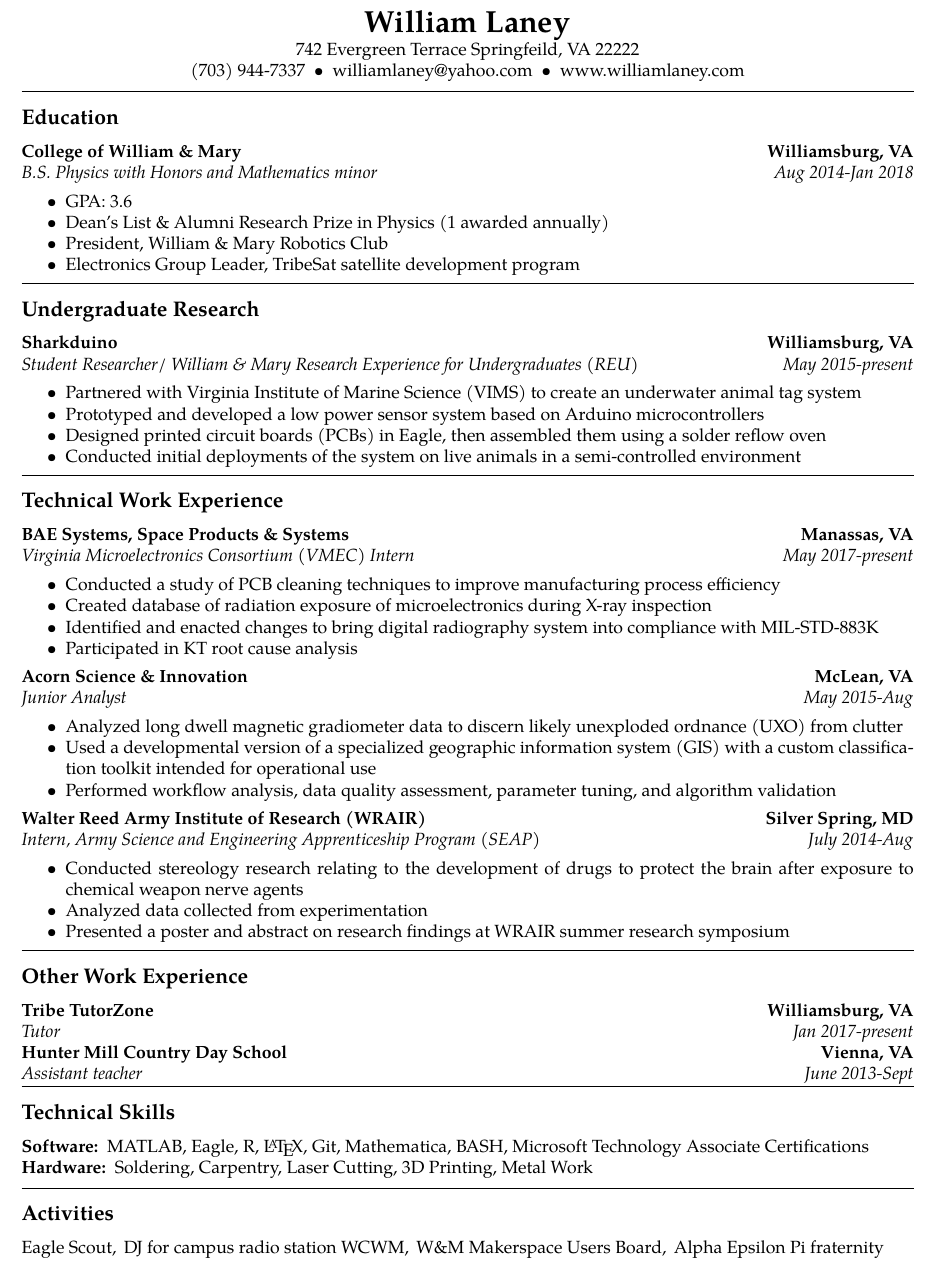
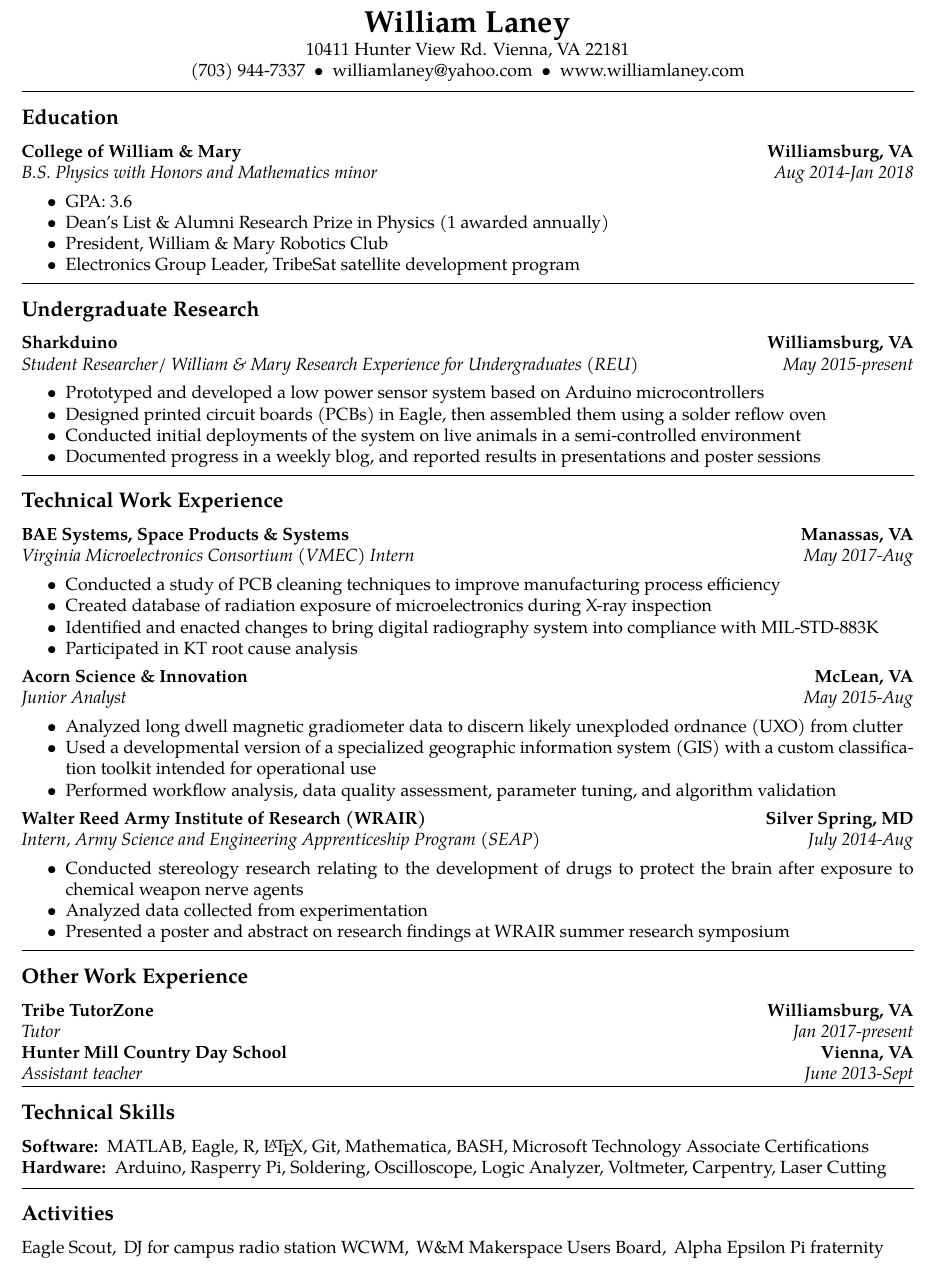
Before and after one commit to WLaney/WLaney.github.io, a LaTeX CV (Laney Resume.tex): part of the page, cut so that both start at the same text. Compiled offline with pdfLaTeX.

Commit message:
updated resume

```diff
--- a/Laney Resume.tex
+++ b/Laney Resume.tex
@@ -45,8 +45,8 @@
 \begin{center}
 {\LARGE \textbf{William Laney}}\\
 \vspace{0.1em}
-742 Evergreen Terrace
-Springfeild, VA 22222
+10411 Hunter View Rd.
+Vienna, VA 22181
 \\
 (703) 944-7337\ \ \textbullet
 \ \ williamlaney@yahoo.com\ \ \textbullet
@@ -84,11 +84,10 @@ Springfeild, VA 22222
 		{\emph{Student Researcher/ William \& Mary Research Experience for Undergraduates (REU)}}
 		{\emph{May 2015-present}}
 	\begin{itemize*}
-	\item Partnered with Virginia Institute of Marine Science (VIMS) to create an underwater animal tag system
 	\item Prototyped and developed a low power sensor system based on Arduino microcontrollers
 	\item Designed printed circuit boards (PCBs) in Eagle, then assembled them using a solder reflow oven
 	\item Conducted initial deployments of the system on live animals in a semi-controlled environment
-
+	\item Documented progress in a weekly blog, and reported results in presentations and poster sessions
 	\end{itemize*}
 
 \hrule
@@ -100,7 +99,7 @@ Springfeild, VA 22222
 	\\
 	\headerrow
 		{\emph{Virginia Microelectronics Consortium (VMEC) Intern}}
-		{\emph{May 2017-present}}
+		{\emph{May 2017-Aug}}
 \begin{itemize*}
 		\item Conducted a study of PCB cleaning techniques to improve manufacturing process efficiency
 		\item Created database of radiation exposure of microelectronics during X-ray inspection
@@ -163,7 +162,7 @@ quality assessment, parameter tuning, and algorithm validation
 	\item[Software:]
 	MATLAB, Eagle, R, \LaTeX, Git, Mathematica, BASH, Microsoft Technology Associate Certifications
 	\item[Hardware:]
-	Soldering, Carpentry, Laser Cutting, 3D Printing, Metal Work
+	Arduino, Rasperry Pi, Soldering, Oscilloscope, Logic Analyzer, Voltmeter, Carpentry, Laser Cutting
 \end{description*}
 
 \hrule
```
Also changed, not shown: Laney Resume.pdf.
